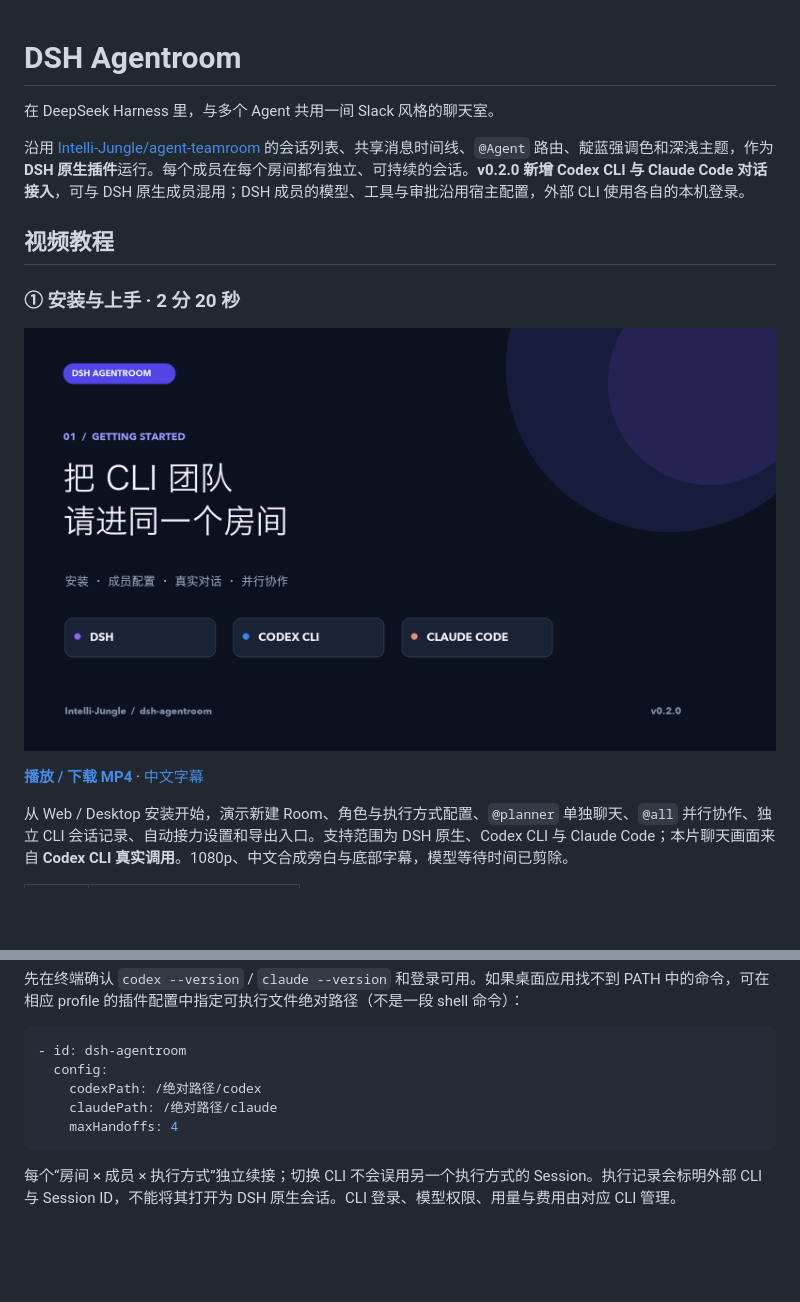
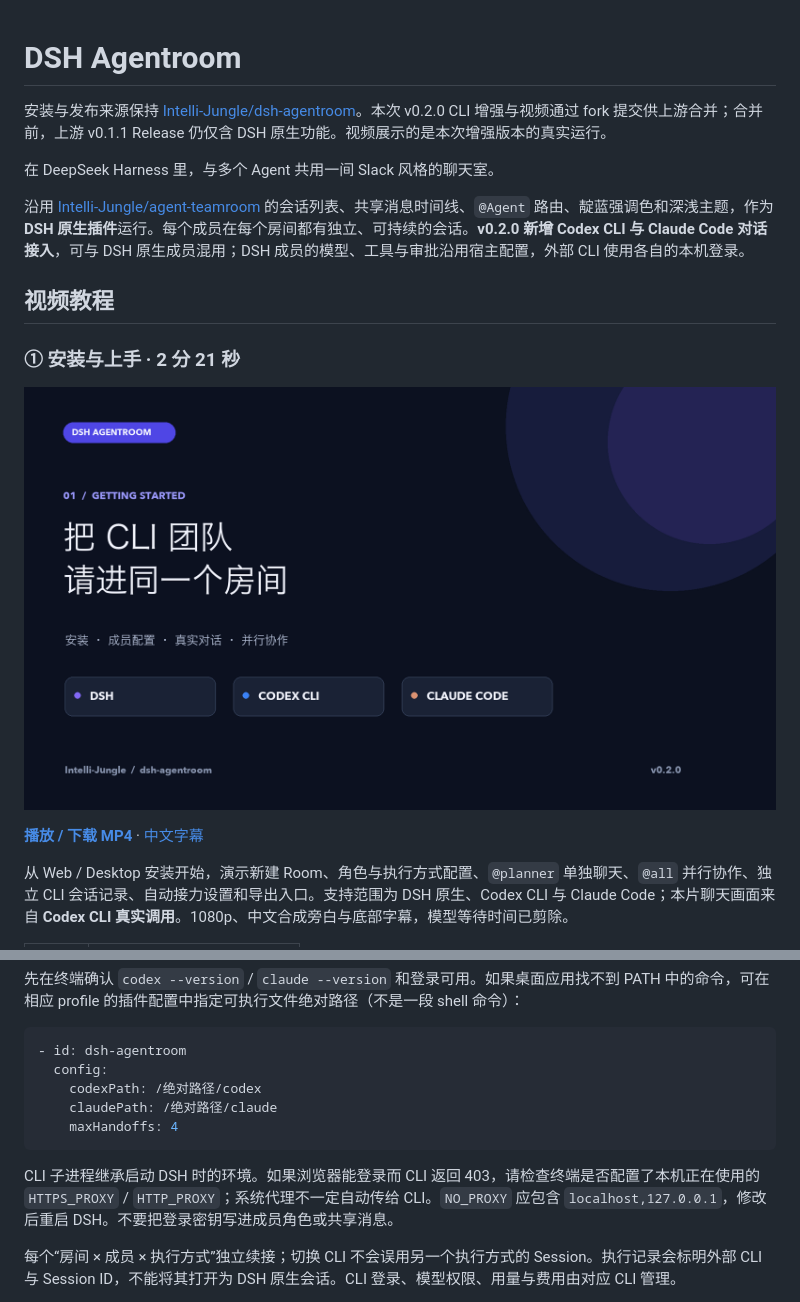
Before and after one commit to Intelli-Jungle/dsh-agentroom, a Markdown page: README.md, 2 parts joined by grey strips. GitHub-like rendering; blank space fills up the shorter version.

````diff
--- a/README.md
+++ b/README.md
@@ -1,4 +1,6 @@
 # DSH Agentroom
+
+安装与发布来源保持 [Intelli-Jungle/dsh-agentroom](https://github.com/Intelli-Jungle/dsh-agentroom)。本次 v0.2.0 CLI 增强与视频通过 fork 提交供上游合并；合并前，上游 v0.1.1 Release 仍仅含 DSH 原生功能。视频展示的是本次增强版本的真实运行。
 
 在 DeepSeek Harness 里，与多个 Agent 共用一间 Slack 风格的聊天室。
 
@@ -6,5 +8,5 @@
 
 ## 视频教程
 
-### ① 安装与上手 · 2 分 20 秒
+### ① 安装与上手 · 2 分 21 秒
 
@@ -117,6 +137,8 @@ npm pack
     maxHandoffs: 4
 ```
 
+CLI 子进程继承启动 DSH 时的环境。如果浏览器能登录而 CLI 返回 403，请检查终端是否配置了本机正在使用的 `HTTPS_PROXY` / `HTTP_PROXY`；系统代理不一定自动传给 CLI。`NO_PROXY` 应包含 `localhost,127.0.0.1`，修改后重启 DSH。不要把登录密钥写进成员角色或共享消息。
+
 每个“房间 × 成员 × 执行方式”独立续接；切换 CLI 不会误用另一个执行方式的 Session。执行记录会标明外部 CLI 与 Session ID，不能将其打开为 DSH 原生会话。CLI 登录、模型权限、用量与费用由对应 CLI 管理。
 
 文本附件支持文本、Markdown、JSON 与代码文件，最多 4 个、每个 100 KB；内容随当前消息提供给执行成员。图片与二进制附件尚未实现。
````
Also changed, not shown: other parts of README.md (+22 -4 lines), docs/videos/production.md (+15 -2 lines), docs/videos/werewolf-transcript.md (added, +74 -0 lines), docs/videos/install-desktop.png, docs/videos/install-web.png, docs/videos/werewolf-cover.png (added), 8 other files.
